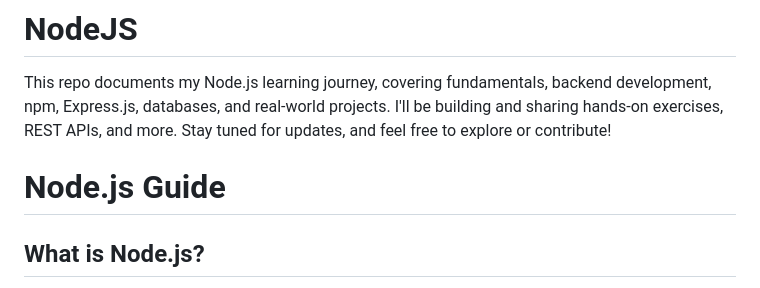
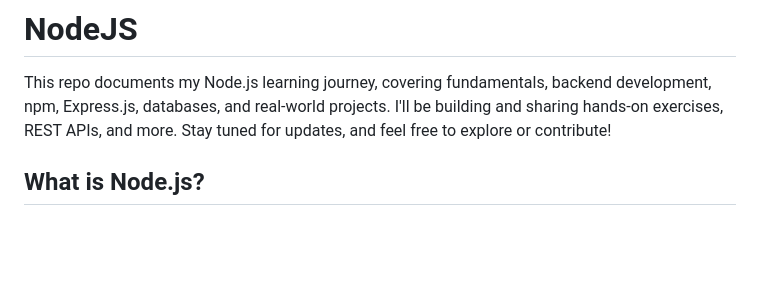
Before and after one commit to Mostafa-Shariare/NodeJS, a Markdown page: README.md, the part around the change. GitHub-like rendering; blank space fills up the shorter version.

```diff
--- a/README.md
+++ b/README.md
@@ -1,6 +1,6 @@
 # NodeJS
 This repo documents my Node.js learning journey, covering fundamentals, backend development, npm, Express.js, databases, and real-world projects. I'll be building and sharing hands-on exercises, REST APIs, and more. Stay tuned for updates, and feel free to explore or contribute!
- # Node.js Guide
+
 
 ## What is Node.js?
 
```
